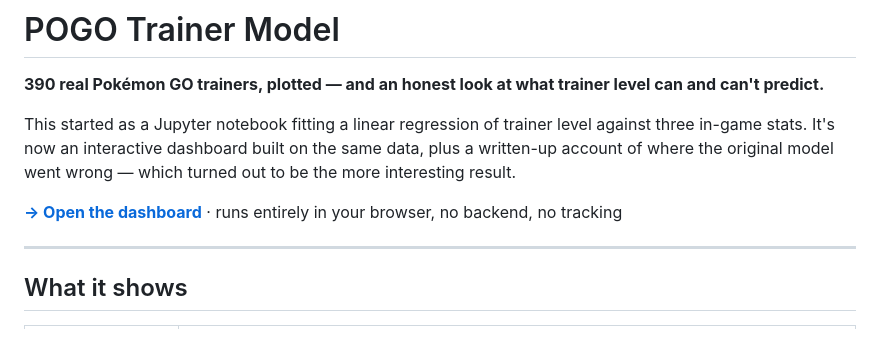
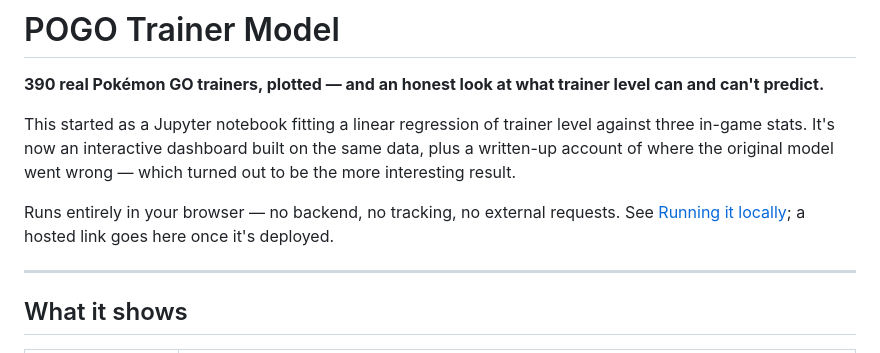
Before and after one commit to 00xJS/pogo-trainer-model, a Markdown page: readme.md, the part around the change. Drawn GitHub-style.

Commit message:
Remove placeholder dashboard link until the site is deployed
The URL in the previous commit pointed at a Netlify site that does not exist
yet and returned 404. Replaced with a pointer to the local-run instructions.

```diff
--- a/readme.md
+++ b/readme.md
@@ -7,7 +7,8 @@ three in-game stats. It's now an interactive dashboard built on the same data, p
 written-up account of where the original model went wrong — which turned out to be the
 more interesting result.
 
-**[→ Open the dashboard](https://pogo-trainer-model.netlify.app/)**  ·  runs entirely in your browser, no backend, no tracking
+Runs entirely in your browser — no backend, no tracking, no external requests.
+See [Running it locally](#running-it-locally); a hosted link goes here once it's deployed.
 
 ---
 
```
